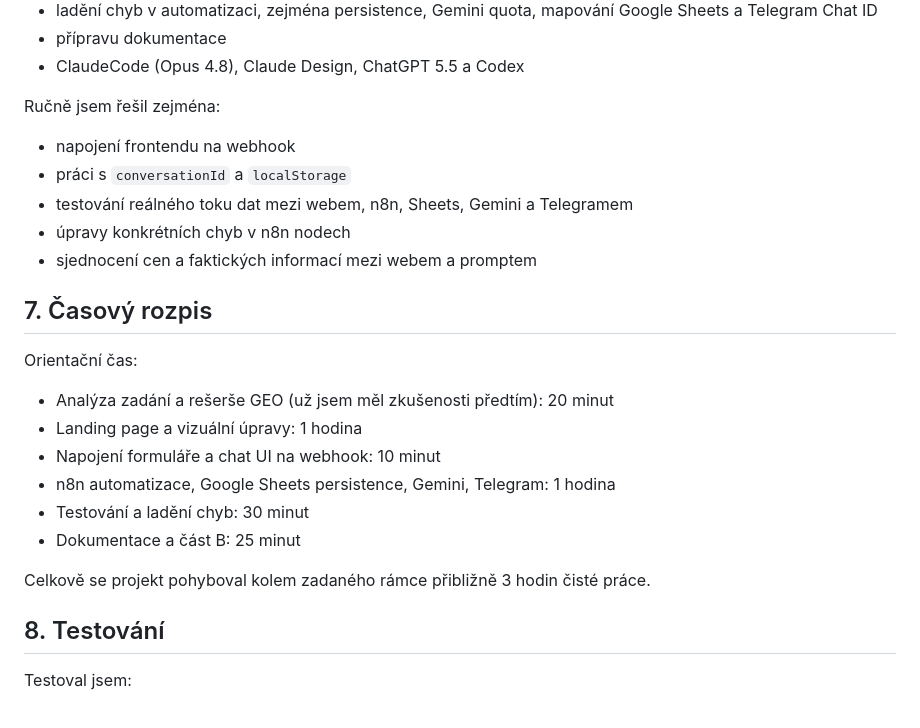
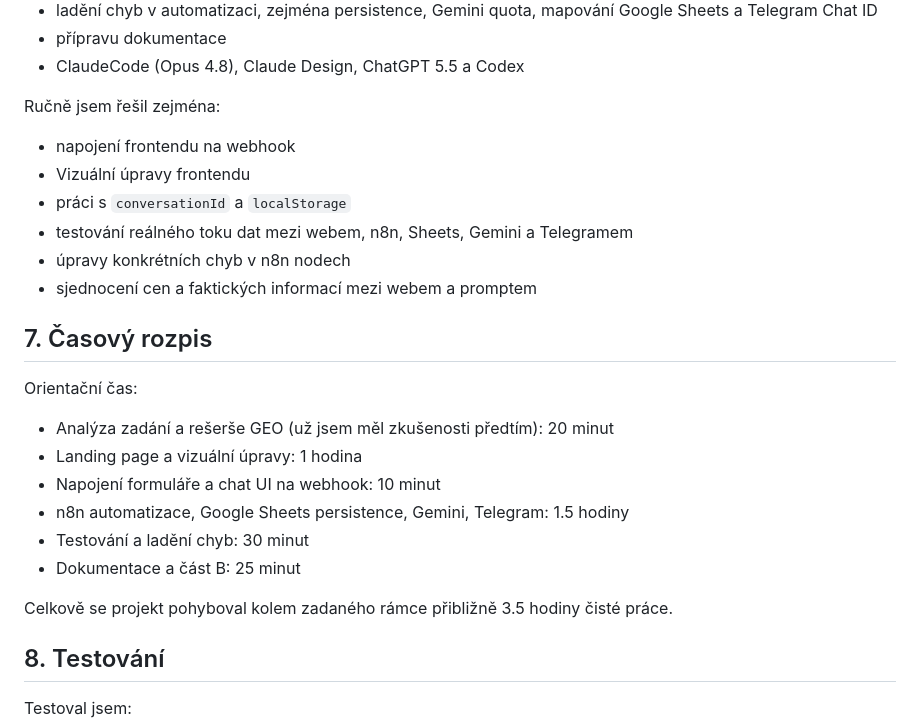
Before and after one commit to santavyM/numina-geo-landing, a Markdown page: DOCUMENTATION.md, the part around the change. Drawn GitHub-style.

```diff
--- a/DOCUMENTATION.md
+++ b/DOCUMENTATION.md
@@ -180,6 +180,7 @@ AI nástroje jsem použil hlavně pro:
 
 Ručně jsem řešil zejména:
 - napojení frontendu na webhook
+- Vizuální úpravy frontendu
 - práci s `conversationId` a `localStorage`
 - testování reálného toku dat mezi webem, n8n, Sheets, Gemini a Telegramem
 - úpravy konkrétních chyb v n8n nodech
@@ -191,11 +192,11 @@ Orientační čas:
 - Analýza zadání a rešerše GEO (už jsem měl zkušenosti předtím): 20 minut
 - Landing page a vizuální úpravy: 1 hodina
 - Napojení formuláře a chat UI na webhook: 10 minut
-- n8n automatizace, Google Sheets persistence, Gemini, Telegram: 1 hodina
+- n8n automatizace, Google Sheets persistence, Gemini, Telegram: 1.5 hodiny
 - Testování a ladění chyb: 30 minut
 - Dokumentace a část B: 25 minut
 
-Celkově se projekt pohyboval kolem zadaného rámce přibližně 3 hodin čisté práce.
+Celkově se projekt pohyboval kolem zadaného rámce přibližně 3.5 hodiny čisté práce.
 
 ## 8. Testování
 
```
Also changed, not shown: CAST_B_ZKUSENOSTI.md (+29 -15 lines).
